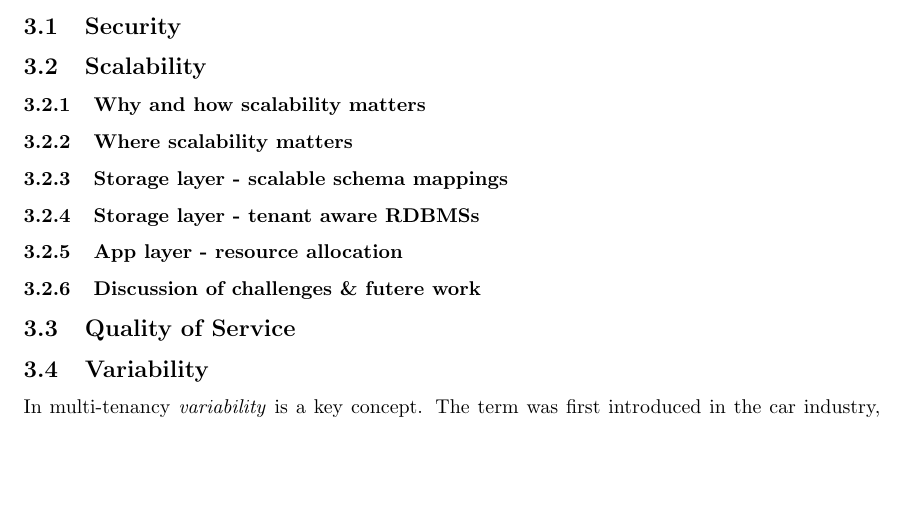
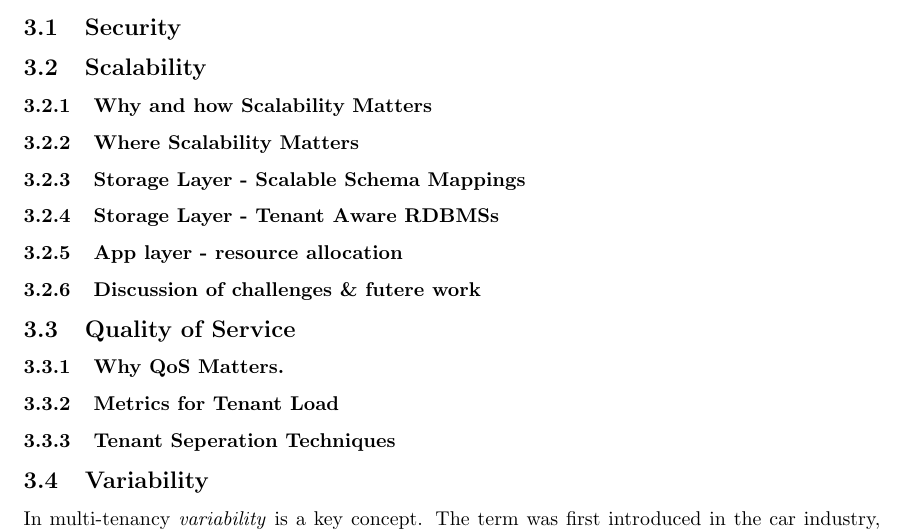
Before and after one commit to hermanbanken/TI3700, a LaTeX paper (paper.tex, which reads QoS.tex, scalability.tex): part of page 1 of 6 before the commit and part of page 2 of 7 after it, cut so that both start at the same text, the shorter picture padded with empty space. Compiled offline with pdfLaTeX.

Commit message:
Scalability tweaks, QoS layout: LET OP: WERKTITELS.

```diff
--- a/QoS.tex
+++ b/QoS.tex
@@ -1 +1,13 @@
-%I know nooothing.. yet.
+%Intro QoS  wat is het.
+
+%WERKTITELS
+\subsubsection{Why QoS Matters.}
+% SLA's, eerlijk gebruik resources.
+
+\subsubsection{Metrics for Tenant Load}
+%ZIE: QoS 5.: Krebs et.al.  QoS 2.: Kwok et.al.
+
+\subsubsection{Tenant Seperation Techniques}
+% 1. VMs (tenants toekennen aan machines)
+% 2. Tenants toekennen aan specifieke resources (thread pools e.d.)
+% 3. Alle tenants delen dezelfde resources (QoS via: request throttling / queueing.)
--- a/scalability.tex
+++ b/scalability.tex
@@ -1,19 +1,16 @@
-%Uitleg scalability.
-%  - Waarom: Economics of scale
-%  - Scaling out vs scaling in.
-%  - Verdere uitsplitsing:  storage layer, App layer, toenemend aantal tenants
+%Introductie onderwerp, wat is scalability.
 
-%Werktitels!
-\subsubsection{Why and how scalability matters}
+%WERKTITELS!
+\subsubsection{Why and how Scalability Matters}
 %Economics of scale!, scaling out vs scaling in.
 
-\subsubsection{Where scalability matters}
+\subsubsection{Where Scalability Matters}
 %Wat zijn de huidige bottlenecks, waar richt onderzoek zich op?
 
-\subsubsection{Storage layer - scalable schema mappings}
+\subsubsection{Storage Layer - Scalable Schema Mappings}
 %Schema mappings: chunk folding, pivot tables, schema-per-tenant, etc..
 
-\subsubsection{Storage layer - tenant aware RDBMSs}
+\subsubsection{Storage Layer - Tenant Aware RDBMSs}
 %FLEXSCHEME and the tenant aware RDBMS.
 
 \subsubsection{App layer - resource allocation}
```
